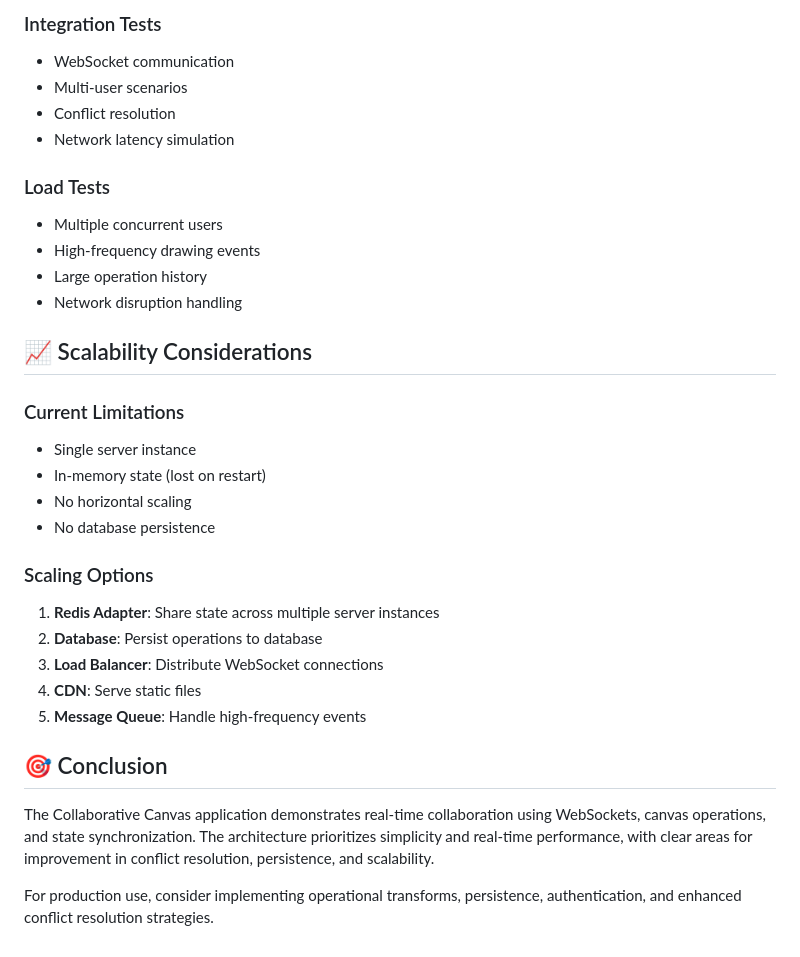
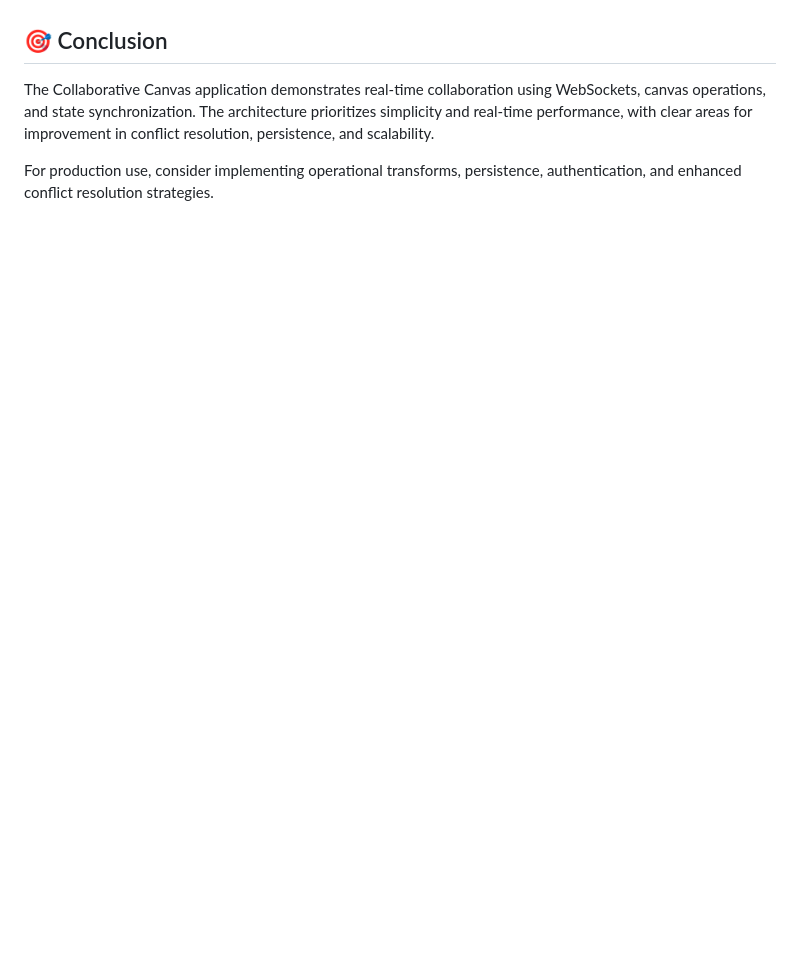
Before and after one commit to Dineshmedisetty/collaborative_canvas, a Markdown page: ARCHITECTURE.md, the part around the change printed below. Drawn GitHub-style; blank space fills up the shorter version.

```diff
--- a/ARCHITECTURE.md
+++ b/ARCHITECTURE.md
@@ -707,29 +654,3 @@ Each client maintains:
-### Integration Tests
-- WebSocket communication
-- Multi-user scenarios
-- Conflict resolution
-- Network latency simulation
-
-### Load Tests
-- Multiple concurrent users
-- High-frequency drawing events
-- Large operation history
-- Network disruption handling
-
-## 📈 Scalability Considerations
-
-### Current Limitations
-- Single server instance
-- In-memory state (lost on restart)
-- No horizontal scaling
-- No database persistence
-
-### Scaling Options
-1. **Redis Adapter**: Share state across multiple server instances
-2. **Database**: Persist operations to database
-3. **Load Balancer**: Distribute WebSocket connections
-4. **CDN**: Serve static files
-5. **Message Queue**: Handle high-frequency events
 
 ## 🎯 Conclusion
 
```
Also changed, not shown: other parts of ARCHITECTURE.md (+0 -53 lines).
